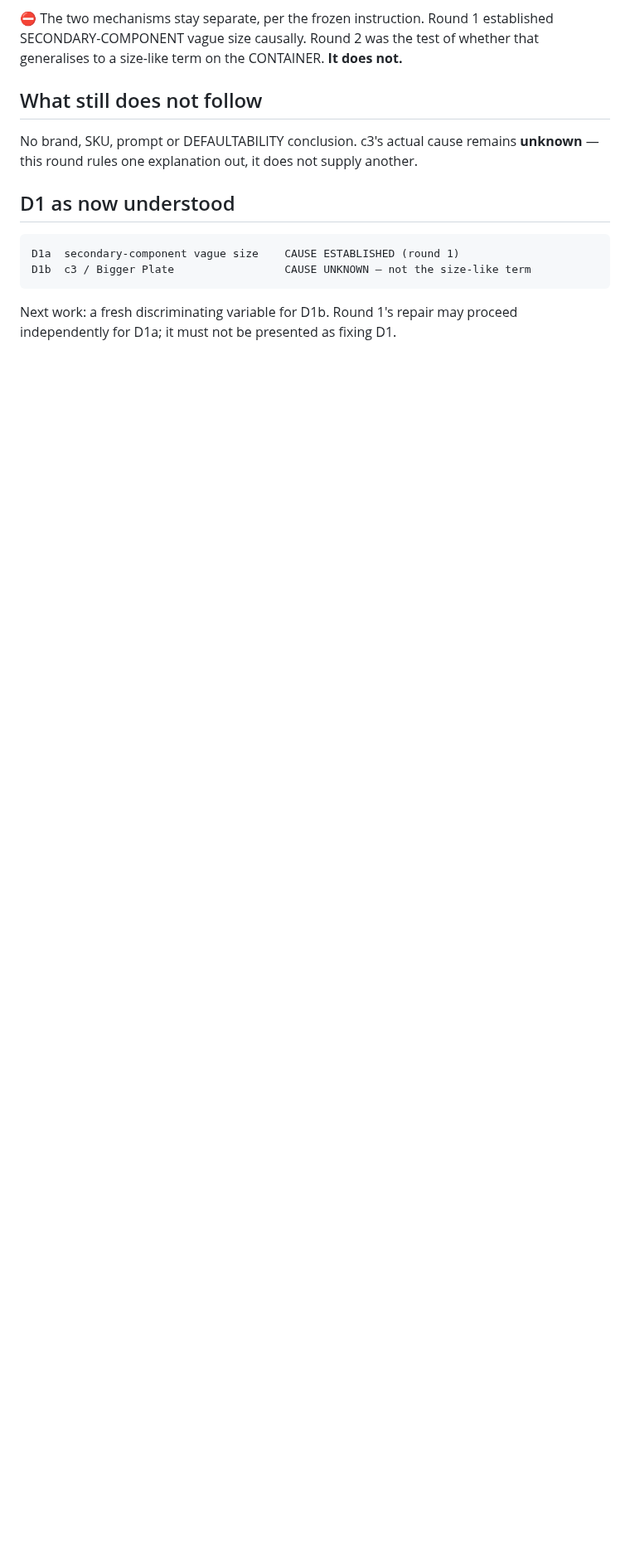
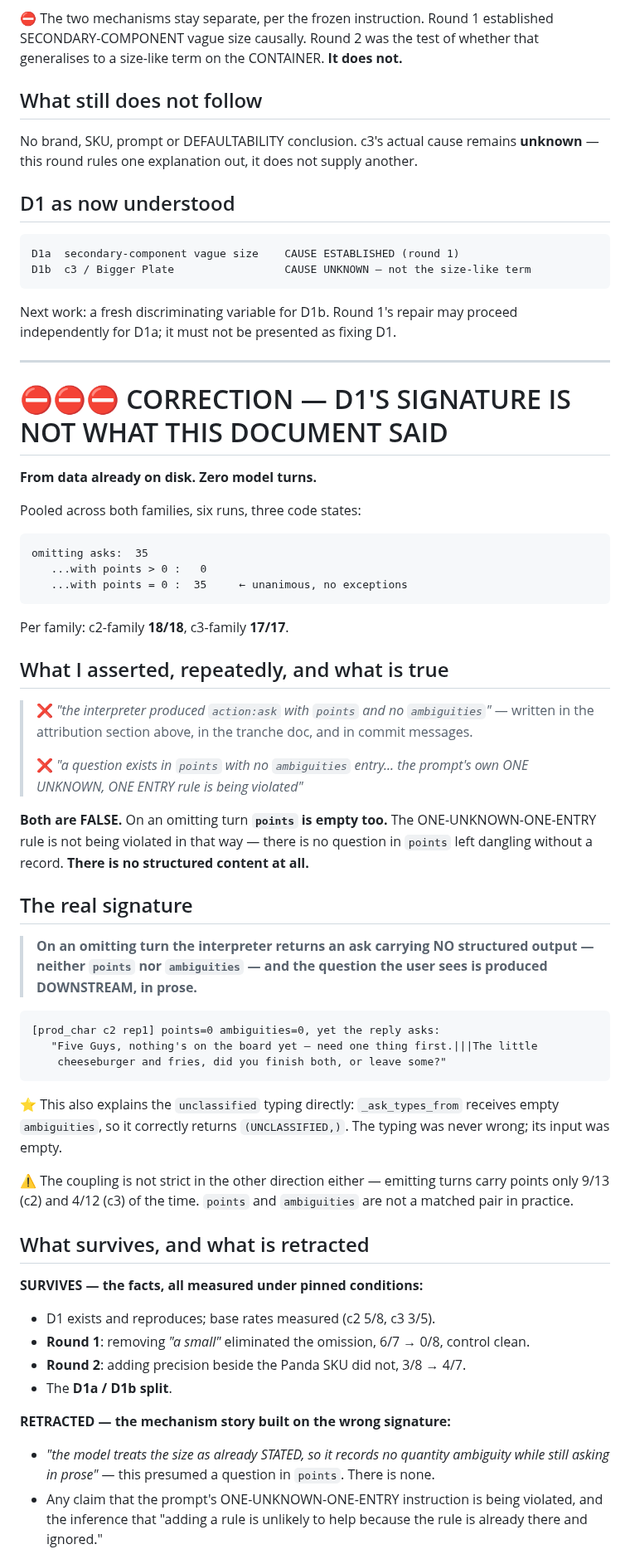
Before and after one commit to dvoskin/arnie, a Markdown page: docs/D1_AMBIGUITY_RECORD_OMISSION.md, the part around one of its changes. Shown at 83% size. GitHub-like rendering; blank space fills up the shorter version.

Commit message:
CORRECTION: D1's signature is empty points AND empty ambiguities, not a dangling question
From data already on disk, zero model turns. Pooled across both families, six
runs and three code states: 35 of 35 omitting asks have points=0 as well as
ambiguities=0. c2-family 18/18, c3-family 17/17. No exceptions.

I repeatedly asserted - in this doc, the tranche doc and commit messages - that
the interpreter "produced action:ask with points and no ambiguities", and that
this violated the prompt's ONE UNKNOWN, ONE ENTRY rule. Both claims are FALSE.
On an omitting turn points is empty too. There is no dangling question; there
is no structured content at all.

The real signature: the interpreter returns an ask carrying no structured
output, and the question the user sees is produced downstream in prose. This
also explains the unclassified typing - _ask_types_from receives empty
ambiguities and correctly returns UNCLASSIFIED. The typing was never wrong, its
input was empty.

Surviving: D1 exists and reproduces, base rates measured, round 1's 6/7 -> 0/8
separation, round 2's 3/8 -> 4/7 non-separation, and the D1a/D1b split. All
measured under pinned conditions and unaffected.

Retracted: the mechanism story that the model treats the size as already stated
and so records no ambiguity while asking in prose - it presumed a question in
points that does not exist. Also retracted is the inference that adding a rule
cannot help because the rule is already there and ignored.

The round-1 result stands; my explanation of it does not. The question becomes
why the interpreter returns an ask with no structured content, and what
produces the question text when it does.

Co-Authored-By: Claude Opus 5 <noreply@anthropic.com>

````diff
--- a/docs/D1_AMBIGUITY_RECORD_OMISSION.md
+++ b/docs/D1_AMBIGUITY_RECORD_OMISSION.md
@@ -372,3 +372,70 @@ D1b  c3 / Bigger Plate                 CAUSE UNKNOWN — not the size-like term
 
 Next work: a fresh discriminating variable for D1b. Round 1's repair may
 proceed independently for D1a; it must not be presented as fixing D1.
+
+---
+
+# ⛔⛔⛔ CORRECTION — D1'S SIGNATURE IS NOT WHAT THIS DOCUMENT SAID
+
+**From data already on disk. Zero model turns.**
+
+Pooled across both families, six runs, three code states:
+
+```
+omitting asks:  35
+   ...with points > 0 :   0
+   ...with points = 0 :  35     ← unanimous, no exceptions
+```
+
+Per family: c2-family **18/18**, c3-family **17/17**.
+
+## What I asserted, repeatedly, and what is true
+
+> ❌ *"the interpreter produced `action:ask` with `points` and no
+> `ambiguities`"* — written in the attribution section above, in the tranche
+> doc, and in commit messages.
+>
+> ❌ *"a question exists in `points` with no `ambiguities` entry... the prompt's
+> own ONE UNKNOWN, ONE ENTRY rule is being violated"*
+
+**Both are FALSE.** On an omitting turn **`points` is empty too.** The
+ONE-UNKNOWN-ONE-ENTRY rule is not being violated in that way — there is no
+question in `points` left dangling without a record. **There is no structured
+content at all.**
+
+## The real signature
+
+> **On an omitting turn the interpreter returns an ask carrying NO structured
+> output — neither `points` nor `ambiguities` — and the question the user sees
+> is produced DOWNSTREAM, in prose.**
+
+```
+[prod_char c2 rep1] points=0 ambiguities=0, yet the reply asks:
+   "Five Guys, nothing's on the board yet — need one thing first.|||The little
+    cheeseburger and fries, did you finish both, or leave some?"
+```
+
+⭐ This also explains the `unclassified` typing directly: `_ask_types_from`
+receives empty `ambiguities`, so it correctly returns `(UNCLASSIFIED,)`. The
+typing was never wrong; its input was empty.
+
+⚠ The coupling is not strict in the other direction either — emitting turns
+carry points only 9/13 (c2) and 4/12 (c3) of the time. `points` and
+`ambiguities` are not a matched pair in practice.
+
+## What survives, and what is retracted
+
+**SURVIVES — the facts, all measured under pinned conditions:**
+- D1 exists and reproduces; base rates measured (c2 5/8, c3 3/5).
+- **Round 1**: removing *"a small"* eliminated the omission, 6/7 → 0/8, control clean.
+- **Round 2**: adding precision beside the Panda SKU did not, 3/8 → 4/7.
+- The **D1a / D1b split**.
+
+**RETRACTED — the mechanism story built on the wrong signature:**
+- *"the model treats the size as already STATED, so it records no quantity
+  ambiguity while still asking in prose"* — this presumed a question in
+  `points`. There is none.
+- Any claim that the prompt's ONE-UNKNOWN-ONE-ENTRY instruction is being
+  violated, and the inference that "adding a rule is unlikely to help because
+  the rule is already there and ignored."
+
````
Also changed, not shown: other parts of docs/D1_AMBIGUITY_RECORD_OMISSION.md (+14 -0 lines).
